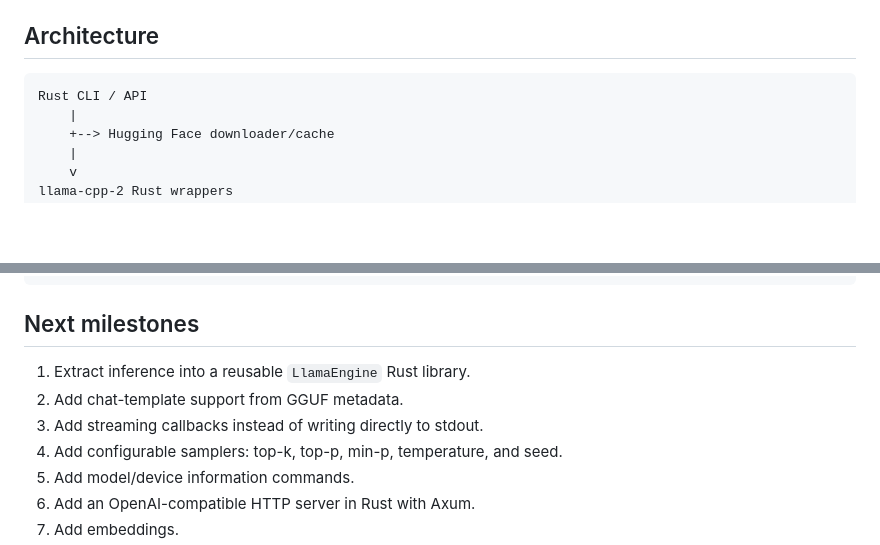
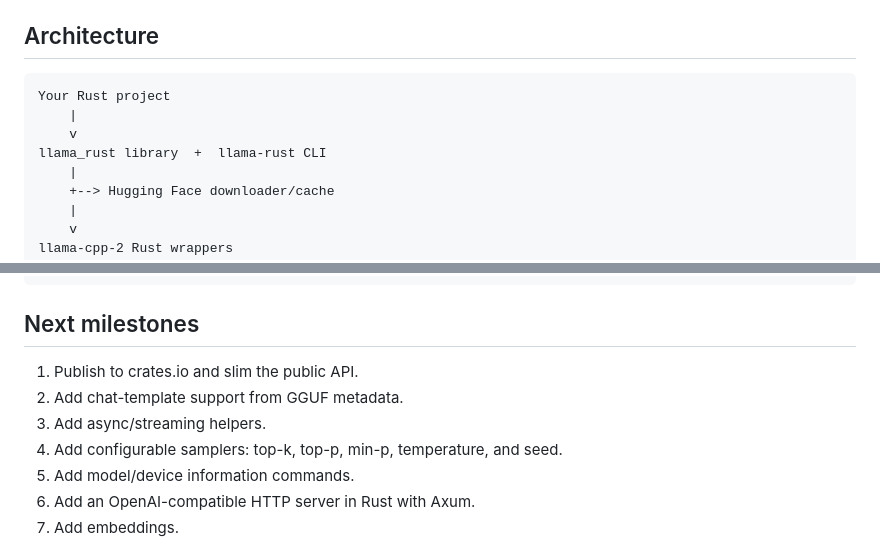
Before and after one commit to dhhieu113pro/rs-llama, a Markdown page: README.md, 2 parts joined by grey strips. Drawn GitHub-style; blank space fills up the shorter version.

````diff
--- a/README.md
+++ b/README.md
@@ -258,7 +309,10 @@ You can also trigger it manually from the Actions tab (`workflow_dispatch`).
 ## Architecture
 
 ```text
-Rust CLI / API
+Your Rust project
+    |
+    v
+llama_rust library  +  llama-rust CLI
     |
     +--> Hugging Face downloader/cache
     |
@@ -279,9 +333,9 @@ llama.cpp / ggml
 
 ## Next milestones
 
-1. Extract inference into a reusable `LlamaEngine` Rust library.
+1. Publish to crates.io and slim the public API.
 2. Add chat-template support from GGUF metadata.
-3. Add streaming callbacks instead of writing directly to stdout.
+3. Add async/streaming helpers.
 4. Add configurable samplers: top-k, top-p, min-p, temperature, and seed.
 5. Add model/device information commands.
 6. Add an OpenAI-compatible HTTP server in Rust with Axum.
````
Also changed, not shown: other parts of README.md (+52 -1 lines).
